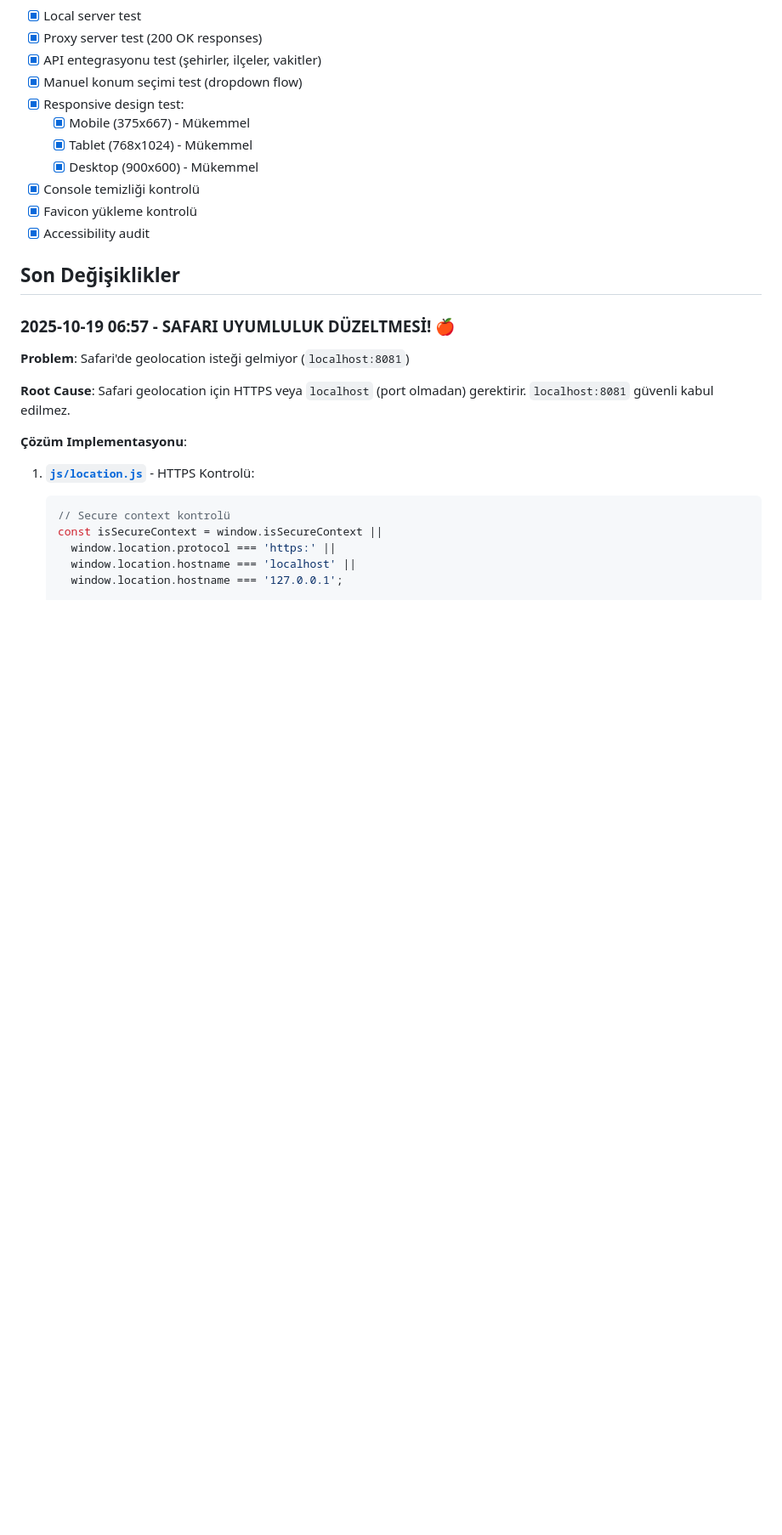
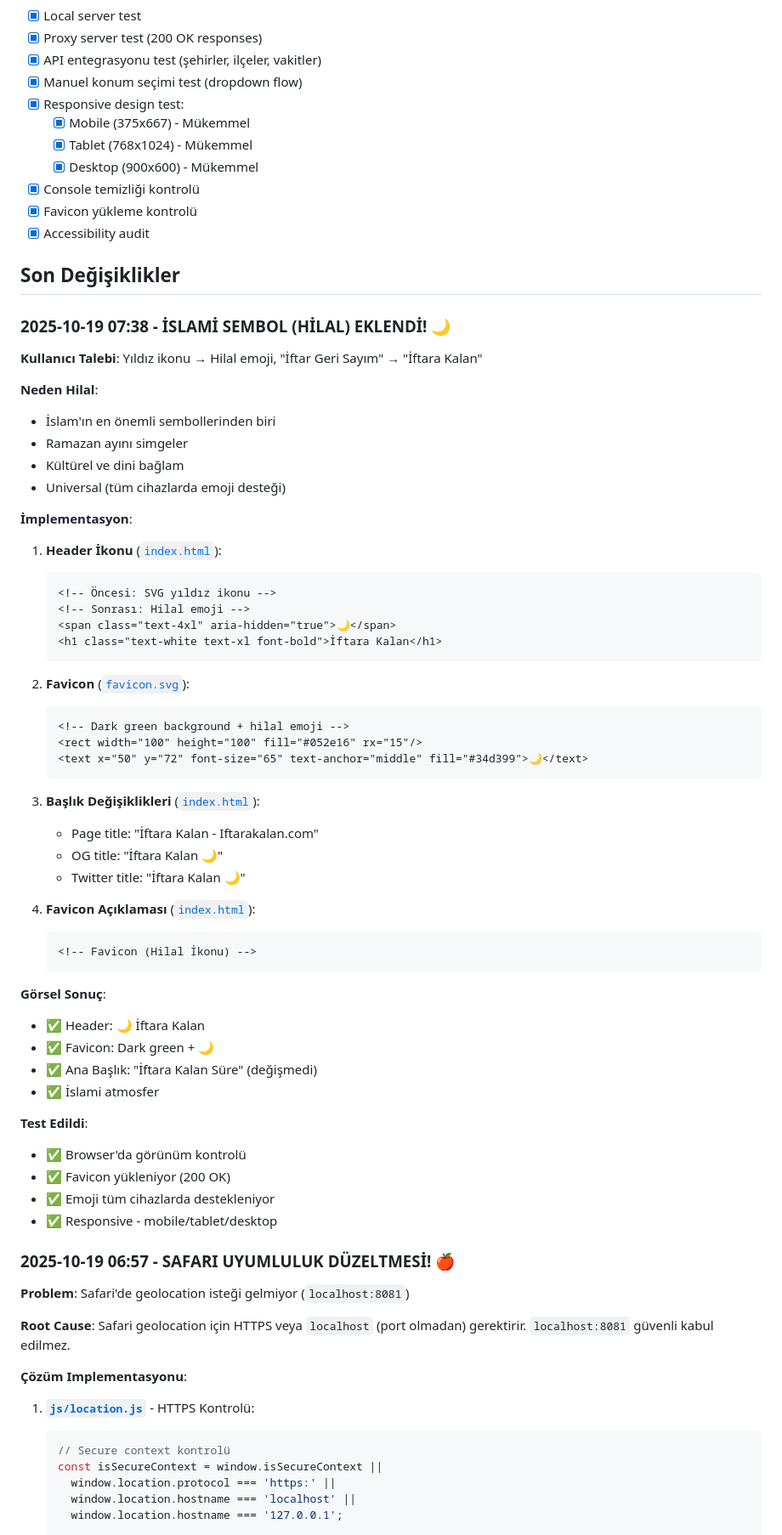
Before and after one commit to isousluer/iftarakalan, a Markdown page: memory-bank/activeContext.md, the part around the change. Shown: that part at 85% size. Rendered like a GitHub page; blank space fills up the shorter version.

Commit message:
memory bank güncellendi

````diff
--- a/memory-bank/activeContext.md
+++ b/memory-bank/activeContext.md
@@ -72,6 +72,55 @@
 - [x] Accessibility audit
 
 ## Son Değişiklikler
+
+### 2025-10-19 07:38 - İSLAMİ SEMBOL (HİLAL) EKLENDİ! 🌙
+
+**Kullanıcı Talebi**: Yıldız ikonu → Hilal emoji, "İftar Geri Sayım" → "İftara Kalan"
+
+**Neden Hilal**:
+- İslam'ın en önemli sembollerinden biri
+- Ramazan ayını simgeler
+- Kültürel ve dini bağlam
+- Universal (tüm cihazlarda emoji desteği)
+
+**İmplementasyon**:
+
+1. **Header İkonu** ([`index.html`](../index.html:84-86)):
+   ```html
+   <!-- Öncesi: SVG yıldız ikonu -->
+   <!-- Sonrası: Hilal emoji -->
+   <span class="text-4xl" aria-hidden="true">🌙</span>
+   <h1 class="text-white text-xl font-bold">İftara Kalan</h1>
+   ```
+
+2. **Favicon** ([`favicon.svg`](../favicon.svg:1)):
+   ```svg
+   <!-- Dark green background + hilal emoji -->
+   <rect width="100" height="100" fill="#052e16" rx="15"/>
+   <text x="50" y="72" font-size="65" text-anchor="middle" fill="#34d399">🌙</text>
+   ```
+
+3. **Başlık Değişiklikleri** ([`index.html`](../index.html:6-19)):
+   - Page title: "İftara Kalan - Iftarakalan.com"
+   - OG title: "İftara Kalan 🌙"
+   - Twitter title: "İftara Kalan 🌙"
+
+4. **Favicon Açıklaması** ([`index.html`](../index.html:10)):
+   ```html
+   <!-- Favicon (Hilal İkonu) -->
+   ```
+
+**Görsel Sonuç**:
+- ✅ Header: 🌙 İftara Kalan
+- ✅ Favicon: Dark green + 🌙
+- ✅ Ana Başlık: "İftara Kalan Süre" (değişmedi)
+- ✅ İslami atmosfer
+
+**Test Edildi**:
+- ✅ Browser'da görünüm kontrolü
+- ✅ Favicon yükleniyor (200 OK)
+- ✅ Emoji tüm cihazlarda destekleniyor
+- ✅ Responsive - mobile/tablet/desktop
 
 ### 2025-10-19 06:57 - SAFARI UYUMLULUK DÜZELTMESİ! 🍎
 
````
Also changed, not shown: memory-bank/progress.md (+26 -6 lines).
